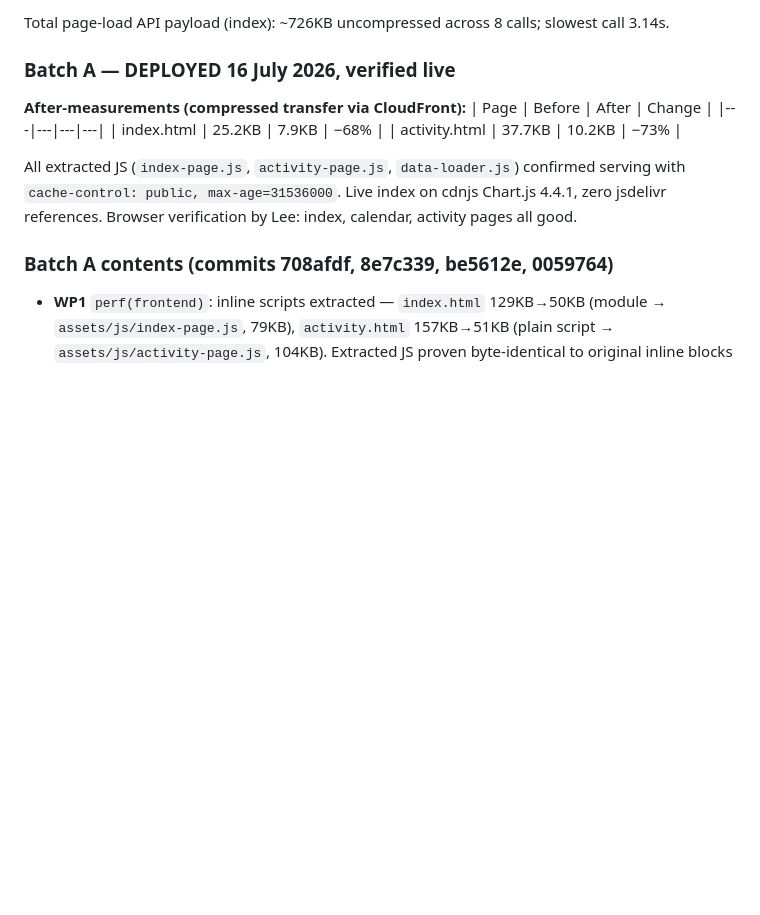
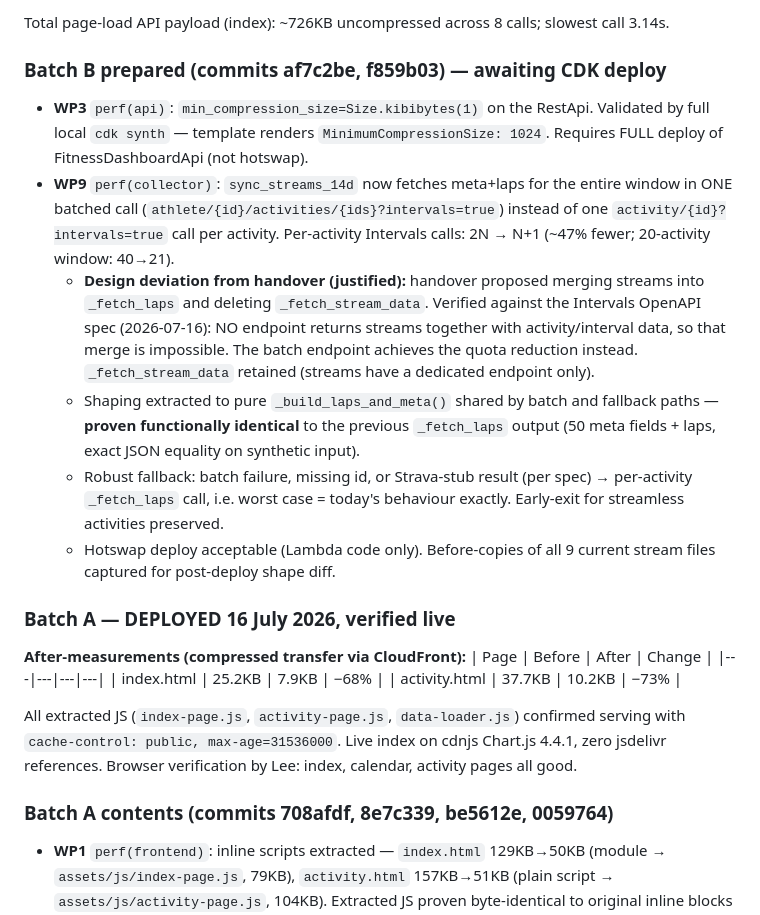
Before and after one commit to lee-hop-dev/fitness-dashboard-aws, a Markdown page: CHANGELOG.md, the part around the change. Drawn GitHub-style; blank space fills up the shorter version.

Commit message:
docs(changelog): record Batch B preparation and verification

```diff
--- a/CHANGELOG.md
+++ b/CHANGELOG.md
@@ -29,6 +29,15 @@
 | /hr-curve | 200 | 0.73s | 17.5KB |
 
 Total page-load API payload (index): ~726KB uncompressed across 8 calls; slowest call 3.14s.
+
+### Batch B prepared (commits af7c2be, f859b03) — awaiting CDK deploy
+
+- **WP3** `perf(api)`: `min_compression_size=Size.kibibytes(1)` on the RestApi. Validated by full local `cdk synth` — template renders `MinimumCompressionSize: 1024`. Requires FULL deploy of FitnessDashboardApi (not hotswap).
+- **WP9** `perf(collector)`: `sync_streams_14d` now fetches meta+laps for the entire window in ONE batched call (`athlete/{id}/activities/{ids}?intervals=true`) instead of one `activity/{id}?intervals=true` call per activity. Per-activity Intervals calls: 2N → N+1 (~47% fewer; 20-activity window: 40→21).
+  - **Design deviation from handover (justified):** handover proposed merging streams into `_fetch_laps` and deleting `_fetch_stream_data`. Verified against the Intervals OpenAPI spec (2026-07-16): NO endpoint returns streams together with activity/interval data, so that merge is impossible. The batch endpoint achieves the quota reduction instead. `_fetch_stream_data` retained (streams have a dedicated endpoint only).
+  - Shaping extracted to pure `_build_laps_and_meta()` shared by batch and fallback paths — **proven functionally identical** to the previous `_fetch_laps` output (50 meta fields + laps, exact JSON equality on synthetic input).
+  - Robust fallback: batch failure, missing id, or Strava-stub result (per spec) → per-activity `_fetch_laps` call, i.e. worst case = today's behaviour exactly. Early-exit for streamless activities preserved.
+  - Hotswap deploy acceptable (Lambda code only). Before-copies of all 9 current stream files captured for post-deploy shape diff.
 
 ### Batch A — DEPLOYED 16 July 2026, verified live
 
```
